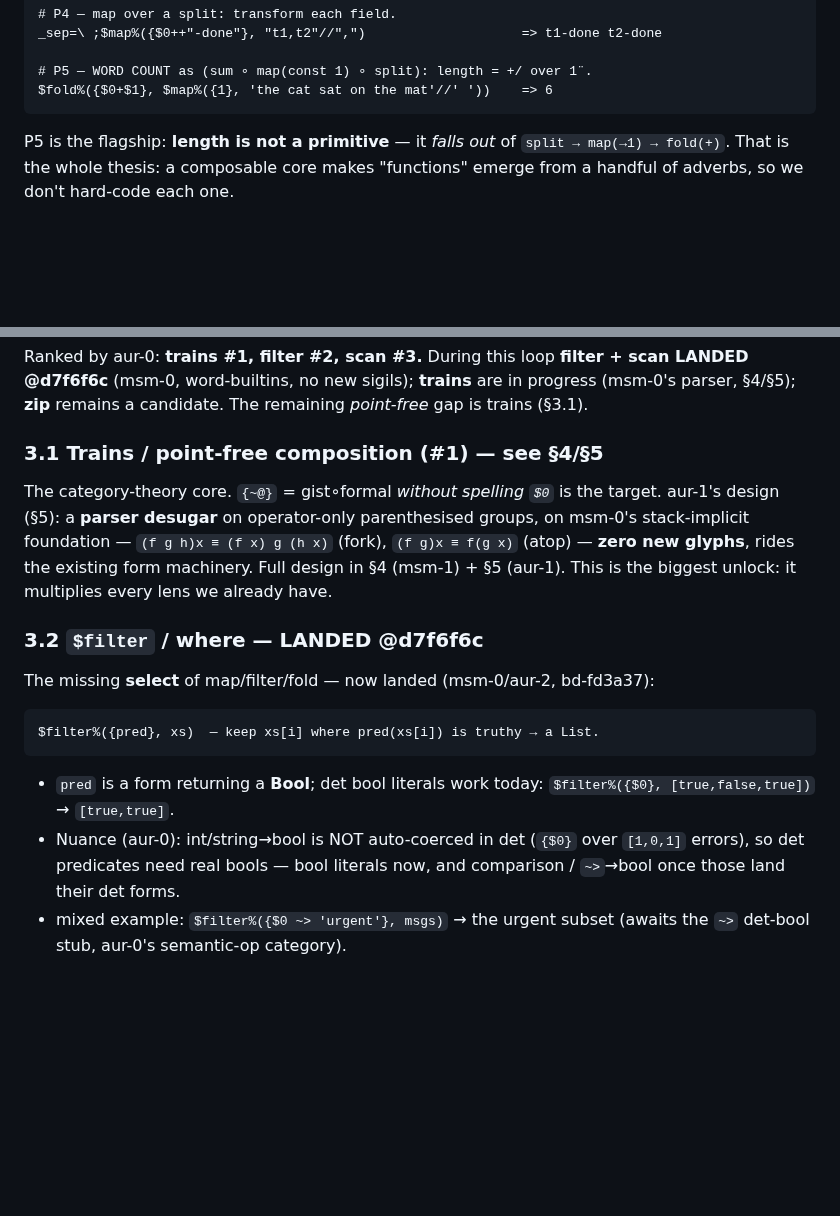
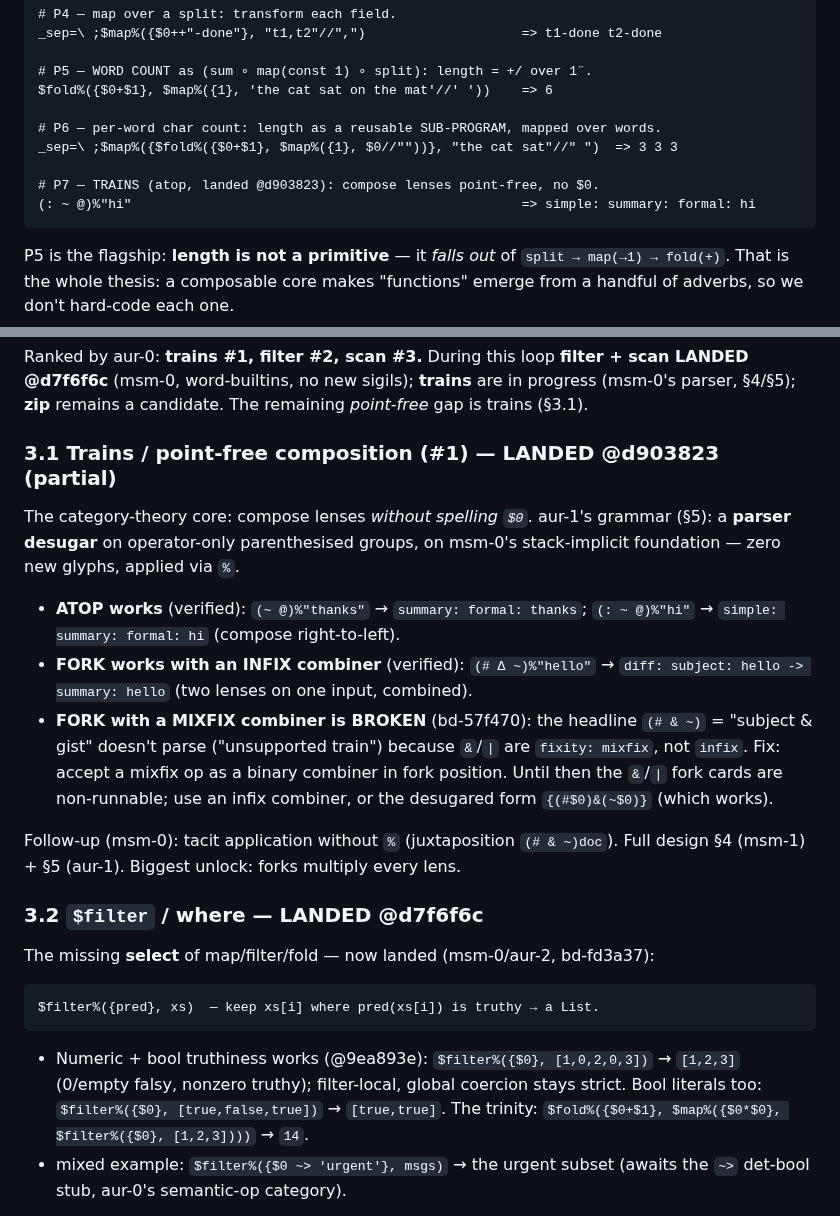
Before and after one commit to harryaskham/nlir, a Markdown page: docs/design/composable-core.md, 2 parts joined by grey strips. Drawn GitHub-style; blank space fills up the shorter version.

Commit message:
composable-core.md: trains landed (atop verified, fork bd-57f470) + P6/…
Reintegrate agent branch agent/ms-mac/nlir/ms-mac-nlir-nlir-dev-msm-2
Agent: ms-mac-nlir-nlir-dev-msm-2
Project: nlir
Node: ms-mac
Head: 188f836
Mode: direct
Caco-Land: agent/ms-mac/nlir/ms-mac-nlir-nlir-dev-msm-2
Beads: bd-57f470

[bd-57f470]

Comment: composable-core.md batch: trains landed @d903823 (atop verified, fork with infix combiner verified, fork with mixfix &/| BROKEN → bd-57f470 with workaround) + P6/P7 exemplars + filter numeric truthiness (@9ea893e). Design-doc only; all exemplars verified in det mode on the rebased checkout.

````diff
--- a/docs/design/composable-core.md
+++ b/docs/design/composable-core.md
@@ -63,6 +63,12 @@ _sep=\ ;$map%({$0++"-done"}, "t1,t2"//",")                    => t1-done t2-done
 
 # P5 — WORD COUNT as (sum ∘ map(const 1) ∘ split): length = +/ over 1¨.
 $fold%({$0+$1}, $map%({1}, 'the cat sat on the mat'//' '))    => 6
+
+# P6 — per-word char count: length as a reusable SUB-PROGRAM, mapped over words.
+_sep=\ ;$map%({$fold%({$0+$1}, $map%({1}, $0//""))}, "the cat sat"//" ")  => 3 3 3
+
+# P7 — TRAINS (atop, landed @d903823): compose lenses point-free, no $0.
+(: ~ @)%"hi"                                                  => simple: summary: formal: hi
 ```
 
 P5 is the flagship: **length is not a primitive** — it *falls out* of
@@ -93,14 +99,24 @@ scan LANDED @d7f6f6c** (msm-0, word-builtins, no new sigils); **trains** are in
 progress (msm-0's parser, §4/§5); **zip** remains a candidate. The remaining
 *point-free* gap is trains (§3.1).
 
-### 3.1 Trains / point-free composition (#1) — see §4/§5
+### 3.1 Trains / point-free composition (#1) — LANDED @d903823 (partial)
 
-The category-theory core. `{~@}` = gist∘formal *without spelling `$0`* is the
-target. aur-1's design (§5): a **parser desugar** on operator-only parenthesised
-groups, on msm-0's stack-implicit foundation — `(f g h)x ≡ (f x) g (h x)` (fork),
-`(f g)x ≡ f(g x)` (atop) — **zero new glyphs**, rides the existing form machinery.
-Full design in §4 (msm-1) + §5 (aur-1). This is the biggest unlock: it multiplies
-every lens we already have.
+The category-theory core: compose lenses *without spelling `$0`*. aur-1's grammar
+(§5): a **parser desugar** on operator-only parenthesised groups, on msm-0's
+stack-implicit foundation — zero new glyphs, applied via `%`.
+
+- **ATOP works** (verified): `(~ @)%"thanks"` → `summary: formal: thanks`;
+  `(: ~ @)%"hi"` → `simple: summary: formal: hi` (compose right-to-left).
+- **FORK works with an INFIX combiner** (verified): `(# Δ ~)%"hello"` →
+  `diff: subject: hello -> summary: hello` (two lenses on one input, combined).
+- **FORK with a MIXFIX combiner is BROKEN** (bd-57f470): the headline
+  `(# & ~)` = "subject & gist" doesn't parse ("unsupported train") because
+  `&`/`|` are `fixity: mixfix`, not `infix`. Fix: accept a mixfix op as a binary
+  combiner in fork position. Until then the `&`/`|` fork cards are non-runnable;
+  use an infix combiner, or the desugared form `{(#$0)&(~$0)}` (which works).
+
+Follow-up (msm-0): tacit application without `%` (juxtaposition `(# & ~)doc`).
+Full design §4 (msm-1) + §5 (aur-1). Biggest unlock: forks multiply every lens.
 
 ### 3.2 `$filter` / where — LANDED @d7f6f6c
 
@@ -110,11 +126,10 @@ The missing **select** of map/filter/fold — now landed (msm-0/aur-2, bd-fd3a37
 $filter%({pred}, xs)  — keep xs[i] where pred(xs[i]) is truthy → a List.
 ```
 
-- `pred` is a form returning a **Bool**; det bool literals work today:
-  `$filter%({$0}, [true,false,true])` → `[true,true]`.
-- Nuance (aur-0): int/string→bool is NOT auto-coerced in det (`{$0}` over
-  `[1,0,1]` errors), so det predicates need real bools — bool literals now, and
-  comparison / `~>`→bool once those land their det forms.
+- Numeric + bool truthiness works (@9ea893e): `$filter%({$0}, [1,0,2,0,3])` →
+  `[1,2,3]` (0/empty falsy, nonzero truthy); filter-local, global coercion stays
+  strict. Bool literals too: `$filter%({$0}, [true,false,true])` → `[true,true]`.
+  The trinity: `$fold%({$0+$1}, $map%({$0*$0}, $filter%({$0}, [1,2,3])))` → `14`.
 - mixed example: `$filter%({$0 ~> 'urgent'}, msgs)` → the urgent subset (awaits
   the `~>` det-bool stub, aur-0's semantic-op category).
 
````
